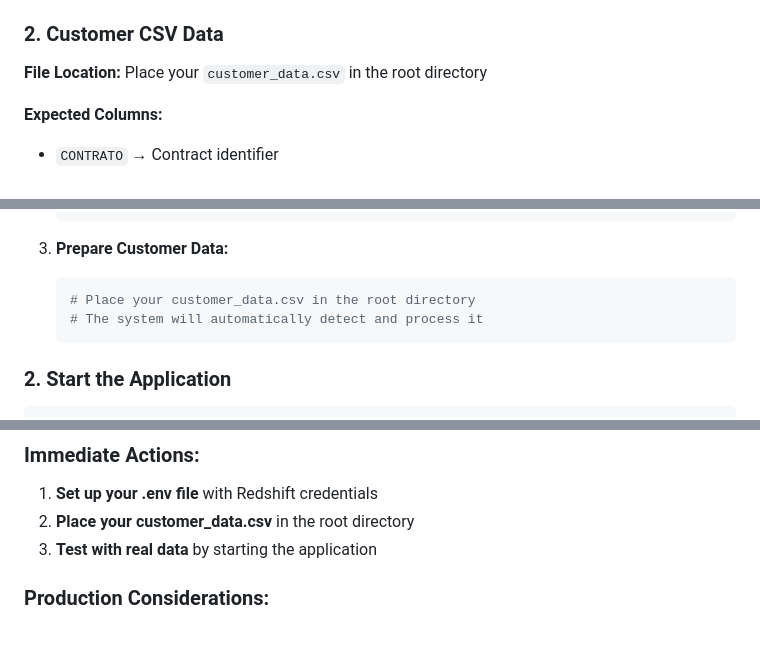
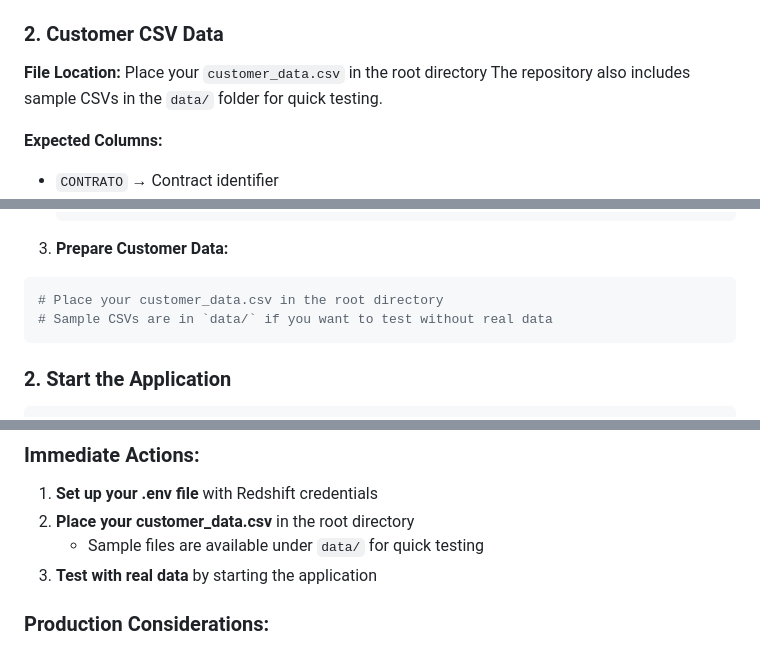
Before and after one commit to ientebib/trade-up-engine, a Markdown page: INTEGRATION_GUIDE.md, 3 parts joined by grey strips. Drawn GitHub-style.

````diff
--- a/INTEGRATION_GUIDE.md
+++ b/INTEGRATION_GUIDE.md
@@ -36,6 +36,7 @@ REDSHIFT_PASSWORD=your_password
 ### 2. Customer CSV Data
 
 **File Location:** Place your `customer_data.csv` in the root directory
+The repository also includes sample CSVs in the `data/` folder for quick testing.
 
 **Expected Columns:**
 - `CONTRATO` → Contract identifier
@@ -68,10 +69,10 @@ REDSHIFT_PASSWORD=your_password
    ```
 
 3. **Prepare Customer Data:**
-   ```bash
-   # Place your customer_data.csv in the root directory
-   # The system will automatically detect and process it
-   ```
+```bash
+# Place your customer_data.csv in the root directory
+# Sample CSVs are in `data/` if you want to test without real data
+```
 
 ### 2. Start the Application
 
@@ -108,6 +109,7 @@ The integration has been fully tested and verified:
 ### Immediate Actions:
 1. **Set up your .env file** with Redshift credentials
 2. **Place your customer_data.csv** in the root directory
+   - Sample files are available under `data/` for quick testing
 3. **Test with real data** by starting the application
 
 ### Production Considerations:
````
Also changed, not shown: README.md (+4 -2 lines).
